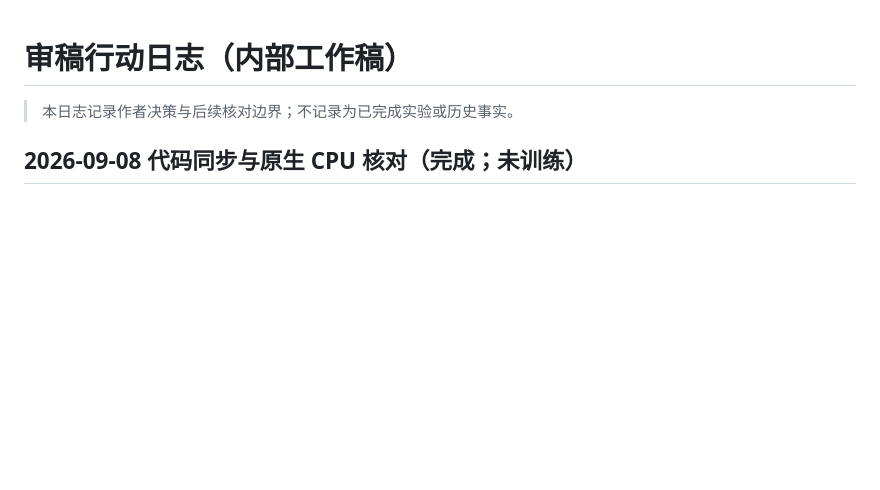
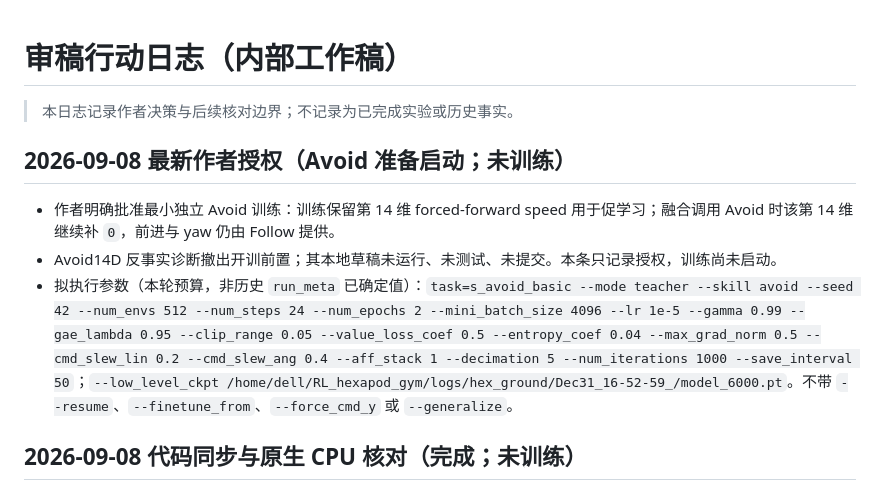
Before and after one commit to huxiaoyi-ovo/Pcrnet_hexapod, a Markdown page: REVIEW_ACTION_LOG.md, the part around the change. GitHub-like rendering; blank space fills up the shorter version.

Commit message:
Freeze minimal Avoid revision training plan

```diff
--- a/REVIEW_ACTION_LOG.md
+++ b/REVIEW_ACTION_LOG.md
@@ -1,6 +1,12 @@
 # 审稿行动日志（内部工作稿）
 
 > 本日志记录作者决策与后续核对边界；不记录为已完成实验或历史事实。
+
+## 2026-09-08 最新作者授权（Avoid 准备启动；未训练）
+
+- 作者明确批准最小独立 Avoid 训练：训练保留第 14 维 forced-forward speed 用于促学习；融合调用 Avoid 时该第 14 维继续补 `0`，前进与 yaw 仍由 Follow 提供。
+- Avoid14D 反事实诊断撤出开训前置；其本地草稿未运行、未测试、未提交。本条只记录授权，训练尚未启动。
+- 拟执行参数（本轮预算，非历史 `run_meta` 已确定值）：`task=s_avoid_basic --mode teacher --skill avoid --seed 42 --num_envs 512 --num_steps 24 --num_epochs 2 --mini_batch_size 4096 --lr 1e-5 --gamma 0.99 --gae_lambda 0.95 --clip_range 0.05 --value_loss_coef 0.5 --entropy_coef 0.04 --max_grad_norm 0.5 --cmd_slew_lin 0.2 --cmd_slew_ang 0.4 --aff_stack 1 --decimation 5 --num_iterations 1000 --save_interval 50`；`--low_level_ckpt /home/dell/RL_hexapod_gym/logs/hex_ground/Dec31_16-52-59_/model_6000.pt`。不带 `--resume`、`--finetune_from`、`--force_cmd_y` 或 `--generalize`。
 
 ## 2026-09-08 代码同步与原生 CPU 核对（完成；未训练）
 
```
Also changed, not shown: REVIEWER_RESPONSE.md (+5 -0 lines), TODO_LOG.md (+5 -0 lines).
